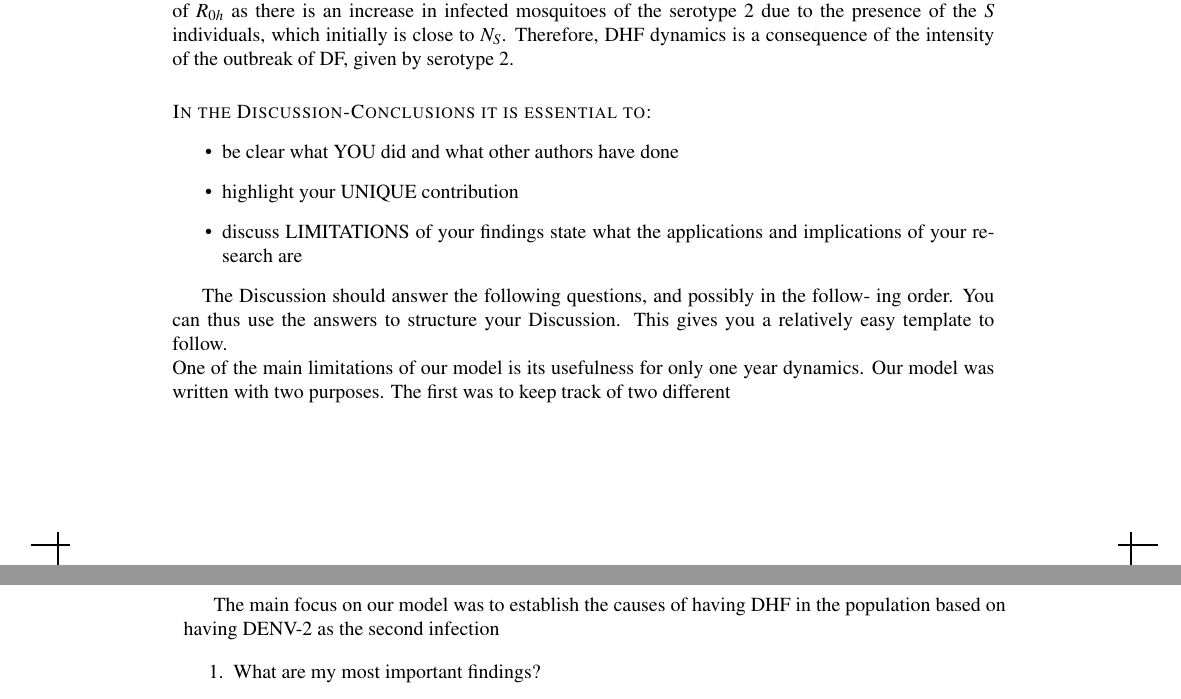
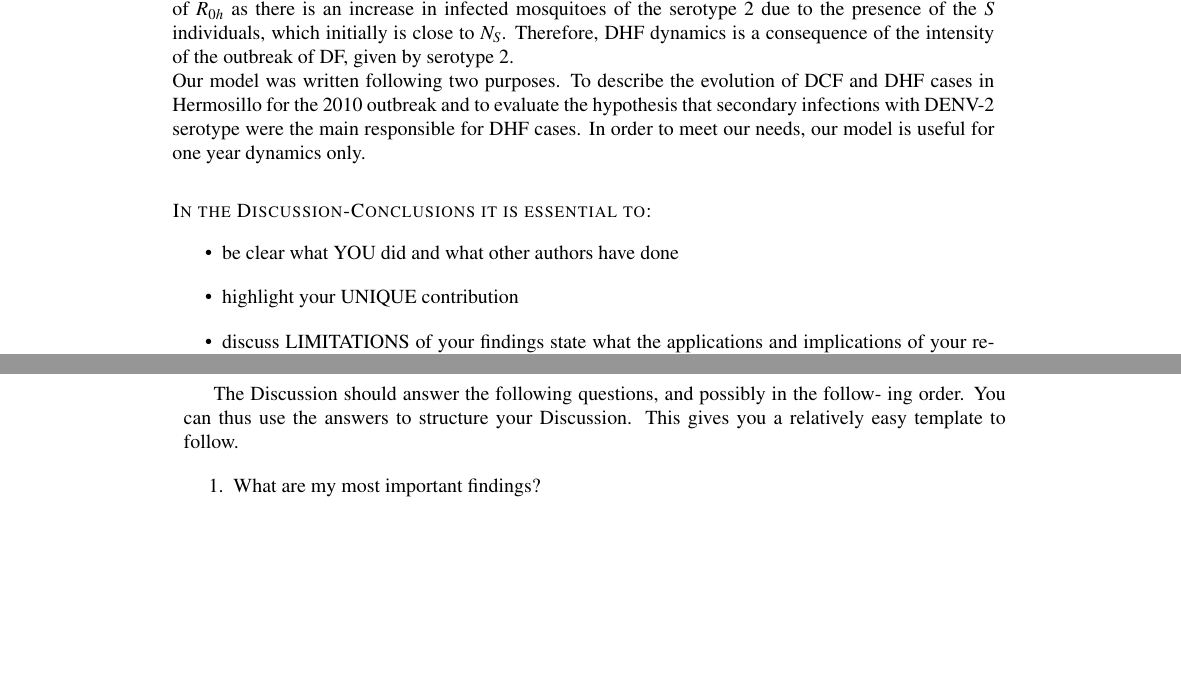
Before and after one commit to SaulDiazInfante/DengueProyect, a LaTeX document (main.tex, which reads discution.tex): two parts of pages 14 and 15 of 22, joined at a grey line, cut so that both start at the same text, the shorter picture padded with empty space. Compiled offline with pdfLaTeX.

Commit message:
Daniels version

```diff
--- a/discution.tex
+++ b/discution.tex
@@ -15,13 +15,6 @@
 The Discussion should answer the following questions, and possibly in the follow-
 ing order. You can thus use the answers to structure your Discussion. This gives you
 a relatively easy template to follow.
-
-\noindent One of the main limitations of our model is its usefulness for only one year dynamics.
-Our model was written with two purposes. The first was to keep track of two different
-
-The main focus on our model was to establish the causes of having DHF in the population based on
-having DENV-2 as the second infection
-
 
 
 \begin{enumerate}
--- a/main.tex
+++ b/main.tex
@@ -296,6 +296,13 @@ $90\%$ can be ascribed to profile likelihood regions at $\omega$ =
     to the presence of the $S$ individuals, which initially is close
     to $N_S$. Therefore, DHF dynamics is a consequence of the
     intensity of the outbreak of DF, given by serotype 2.
+
+\noindent Our model was written following two purposes. To describe the evolution of DCF and DHF
+cases in Hermosillo for the 2010 outbreak and to evaluate the hypothesis that secondary infections
+with DENV-2 serotype were the main responsible for DHF cases. In order to meet our needs, our model is useful for one year dynamics only.
+
+
+
     \input{discution}
 
     \section{Conclusions}
```
Also changed, not shown: discution.tex (8 more changed lines).
